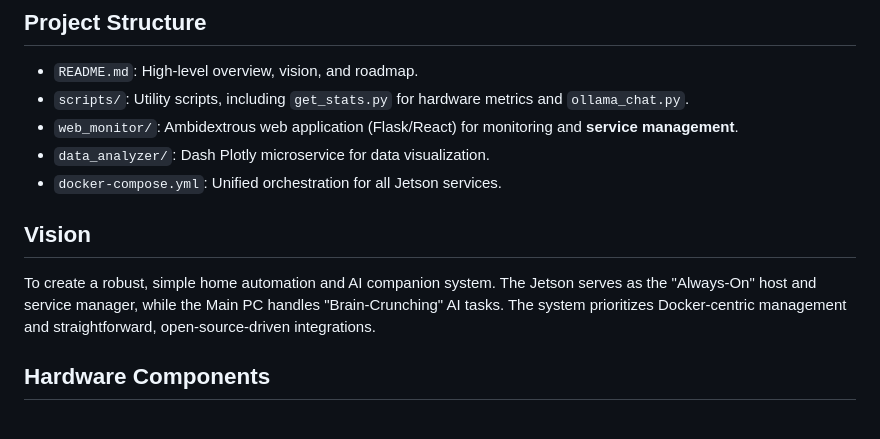
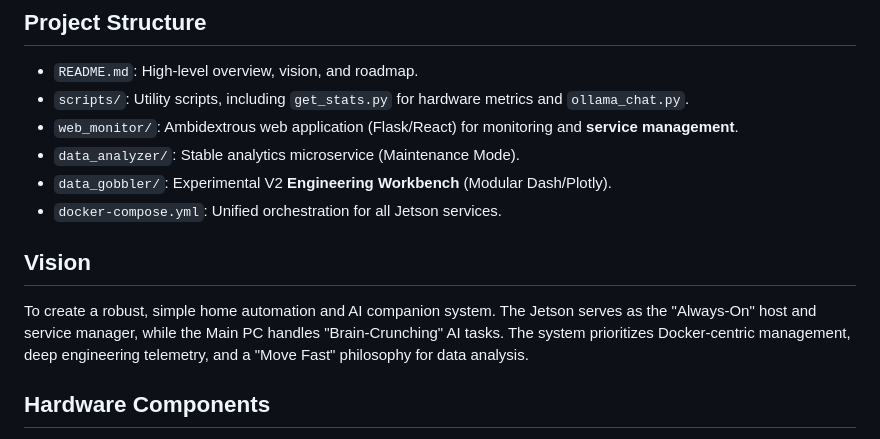
Before and after one commit to davelabreu/home_ai_project, a Markdown page: README.md, the part around the change. GitHub-like rendering.

```diff
--- a/README.md
+++ b/README.md
@@ -7,11 +7,12 @@ This `README.md` provides a high-level overview of the entire `home_ai_project`.
 *   `README.md`: High-level overview, vision, and roadmap.
 *   `scripts/`: Utility scripts, including `get_stats.py` for hardware metrics and `ollama_chat.py`.
 *   `web_monitor/`: Ambidextrous web application (Flask/React) for monitoring and **service management**.
-*   `data_analyzer/`: Dash Plotly microservice for data visualization.
+*   `data_analyzer/`: Stable analytics microservice (Maintenance Mode).
+*   `data_gobbler/`: Experimental V2 **Engineering Workbench** (Modular Dash/Plotly).
 *   `docker-compose.yml`: Unified orchestration for all Jetson services.
 
 ## Vision
-To create a robust, simple home automation and AI companion system. The Jetson serves as the "Always-On" host and service manager, while the Main PC handles "Brain-Crunching" AI tasks. The system prioritizes Docker-centric management and straightforward, open-source-driven integrations.
+To create a robust, simple home automation and AI companion system. The Jetson serves as the "Always-On" host and service manager, while the Main PC handles "Brain-Crunching" AI tasks. The system prioritizes Docker-centric management, deep engineering telemetry, and a "Move Fast" philosophy for data analysis.
 
 ## Hardware Components
 *   **Jetson (Always-On Companion):**
```
Also changed, not shown: GEMINI.md (+22 -21 lines).
